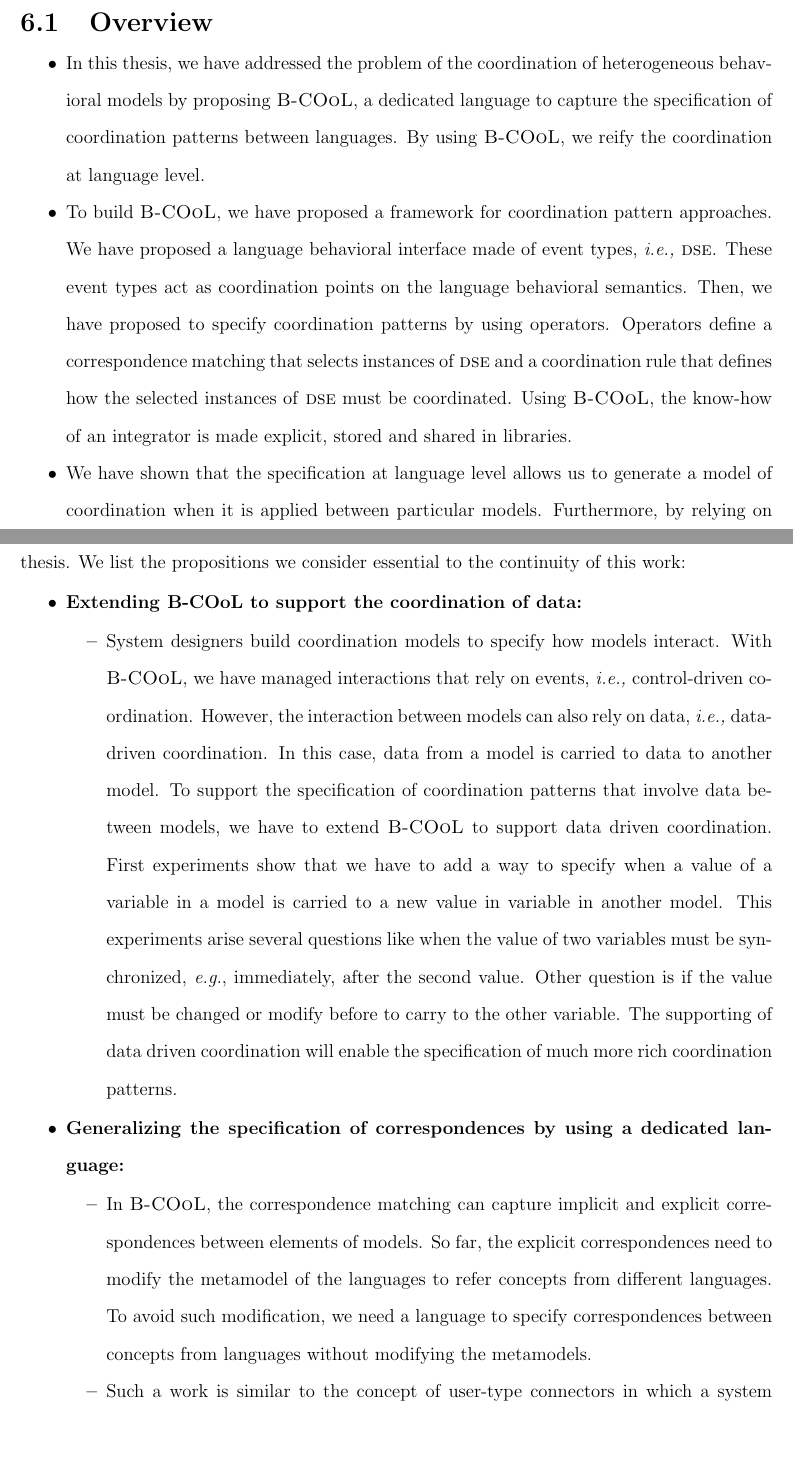
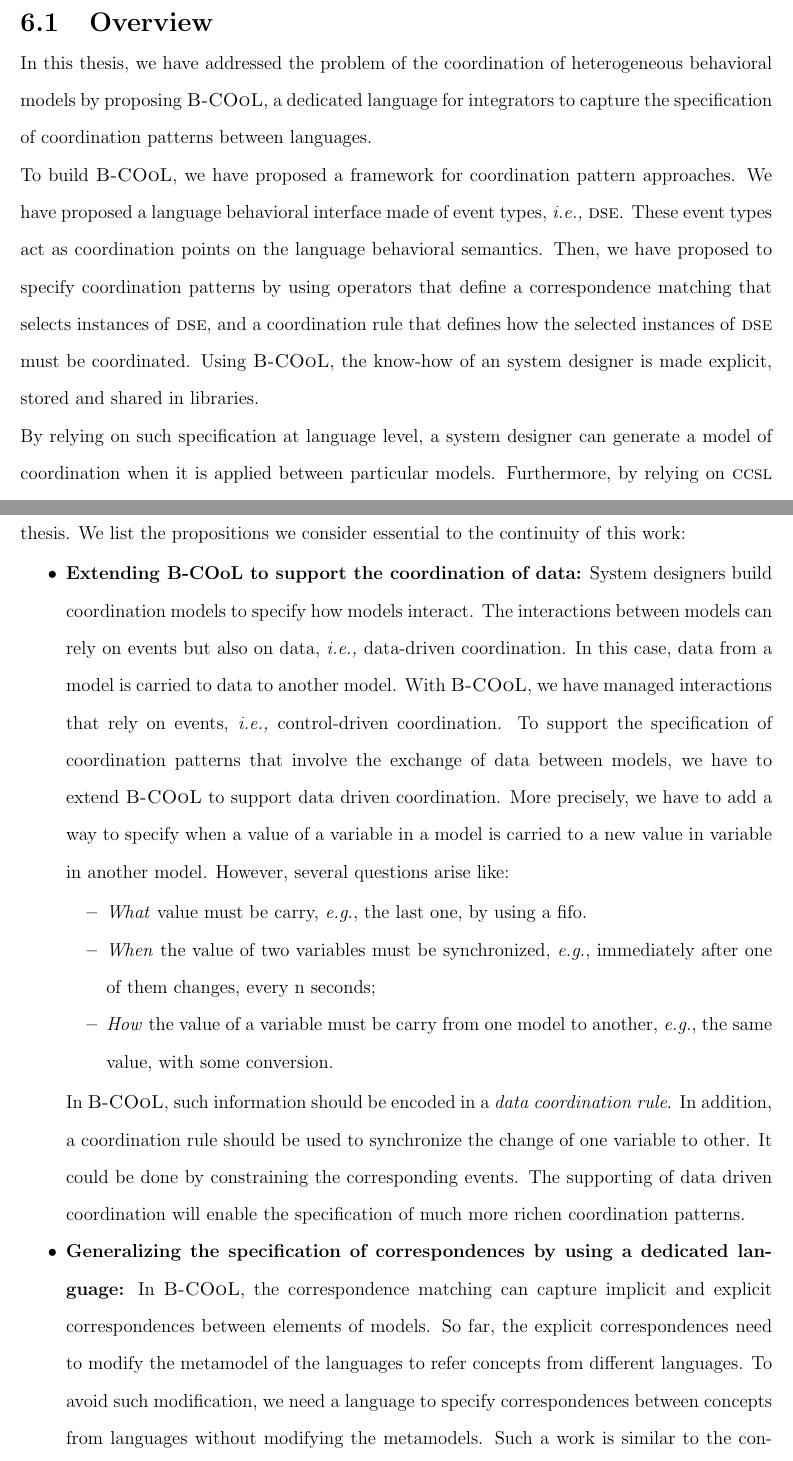
Before and after one commit to MatiasVara/MyPhdThesis, a LaTeX thesis (thesis.tex, which reads conclusion/conclusion.tex): two parts of pages 83 and 84 of 92, joined at a grey line, cut so that both start at the same text, the shorter picture padded with empty space. Compiled offline with pdfLaTeX.

Commit message:
minor on conclu

```diff
--- a/conclusion/conclusion.tex
+++ b/conclusion/conclusion.tex
@@ -3,10 +3,9 @@
 
 \section{Overview}
 
-\begin{itemize}
+In this thesis, we have addressed the problem of the coordination of heterogeneous behavioral models by proposing \bcool, a dedicated language for integrators to capture the specification of coordination patterns between languages.
 
-	\item In this thesis, we have addressed the problem of the coordination of heterogeneous behavioral models by proposing \bcool, a dedicated language to capture the specification of coordination patterns between languages. By using \bcool, we reify the coordination at language level.
+To build \bcool, we have proposed a framework for coordination pattern approaches. We have proposed a language behavioral interface made of event types, \ie \dse. These event types act as coordination points on the language behavioral semantics. Then, we have proposed to specify coordination patterns by using operators that define a correspondence matching that selects instances of \dse, and a coordination rule that defines how the selected instances of \dse must be coordinated. Using \bcool, the know-how of an system designer is made explicit, stored and shared in libraries.
 
-	\item To build \bcool, we have proposed a framework for coordination pattern approaches. We have proposed a language behavioral interface made of event types, \ie \dse. These event types act as coordination points on the language behavioral semantics. Then, we have proposed to specify coordination patterns by using operators. Operators define a correspondence matching that selects instances of \dse and a coordination rule that defines how the selected instances of \dse must be coordinated. Using \bcool, the know-how of an integrator is made explicit, stored and shared in libraries.
+By relying on such specification at language level, a system designer can generate a model of coordination when it is applied between particular models. Furthermore, by relying on \ccsl to express the coordination, we can execute and verify of the coordinated system.
 
-	\item We have shown that the specification at language level allows us to generate a model of coordination when it is applied between particular models. Furthermore, by relying on \ccsl to express the coordination, we can execute and verify of the coordinated system.
@@ -21,13 +17,4 @@
 \bcool provides some perspectives to extend and to improve the work carried out in this thesis. We list the propositions we consider essential to the continuity of this work:
 
 \begin{itemize}
-	\item \textbf{Extending \bcool to support the coordination of data:}
-	\begin{itemize}
-		\item System designers build coordination models to specify how models interact. With \bcool, we have managed interactions that rely on events, \ie control-driven coordination. However, the interaction between models can also rely on data, \ie data-driven coordination. In this case, data from a model is carried to data to another model. To support the specification of coordination patterns that involve data between models, we have to extend \bcool to support data driven coordination. First experiments show that we have to add a way to specify when a value of a variable in a model is carried to a new value in variable in another model. This experiments arise several questions like when the value of two variables must be synchronized, \eg immediately, after the second value. Other question is if the value must be changed or modify before to carry to the other variable. The supporting of data driven coordination will enable the specification of much more rich coordination patterns.
-	\end{itemize}
-
-	\item \textbf{Generalizing the specification of correspondences by using a dedicated language:}
-		\begin{itemize}
-			\item In \bcool, the correspondence matching can capture implicit and explicit correspondences between elements of models. So far, the explicit correspondences need to modify the metamodel of the languages to refer concepts from different languages. To avoid such modification, we need a language to specify correspondences between concepts from languages without modifying the metamodels.
-
-			\item Such a work is similar to the concept of user-type connectors in which a system designer can define a new type of connector and the roles on it applies. By following this idea, a metalanguage for correspondence should enable the definition of connector types between concepts of the language syntax.
+	\item \textbf{Extending \bcool to support the coordination of data:} System designers build coordination models to specify how models interact. The interactions between models can rely on events but also on data, \ie data-driven coordination. In this case, data from a model is carried to data to another model. With \bcool, we have managed interactions that rely on events, \ie control-driven coordination. To support the specification of coordination patterns that involve the exchange of data between models, we have to extend \bcool to support data driven coordination. More precisely, we have to add a way to specify when a value of a variable in a model is carried to a new value in variable in another model. However, several questions arise like:
@@ -42 +21,4 @@
 			\begin{itemize}
+				\item \emph{What} value must be carry, \eg the last one, by using a fifo.
+				\item \emph{When} the value of two variables must be synchronized, \eg immediately after one of them changes, every n seconds;
+				\item \emph{How} the value of a variable must be carry from one model to another, \eg the same value, with some conversion.
@@ -49,2 +25,5 @@
 			\end{itemize}
+	In \bcool, such information should be encoded in a \emph{data coordination rule}. In addition, a coordination rule should be used to synchronize the change of one variable to other. It could be done by constraining the corresponding events. The supporting of data driven coordination will enable the specification of much more richen coordination patterns.
+	\item \textbf{Generalizing the specification of correspondences by using a dedicated language:} In \bcool, the correspondence matching can capture implicit and explicit correspondences between elements of models. So far, the explicit correspondences need to modify the metamodel of the languages to refer concepts from different languages. To avoid such modification, we need a language to specify correspondences between concepts from languages without modifying the metamodels. Such a work is similar to the concept of user-defined connector types in which a system designer can define a new type of connector and the roles on which it applies. By following this idea, a metalanguage for correspondence should enable the definition of connector types between concepts of the language syntax. Then, in a \bcool specification, the correspondence matching could rely on such a explicit correspondences to select the elements on which apply the coordination rule. This is interesting in the case of allocation. In such a case, there is a model of the hardware, a model of the application and a mapping models. A mapping model is often generated by using some heuristic. These models can be the input for a \bcool operator to generate the coordination between the hardware and the platform model.
+	\item \textbf{Extending \bcool to generate a model of coordination in other language:} \bcool relies on \ccsl to express the coordination. However, we could rely on other coordination language to take advantages of the tooling from other environments. To do so, we have to investigate if the current event relations can be translated to another coordination language.
 \end{itemize}
```
Also changed, not shown: conclusion/conclusion.tex (21 more changed lines).
